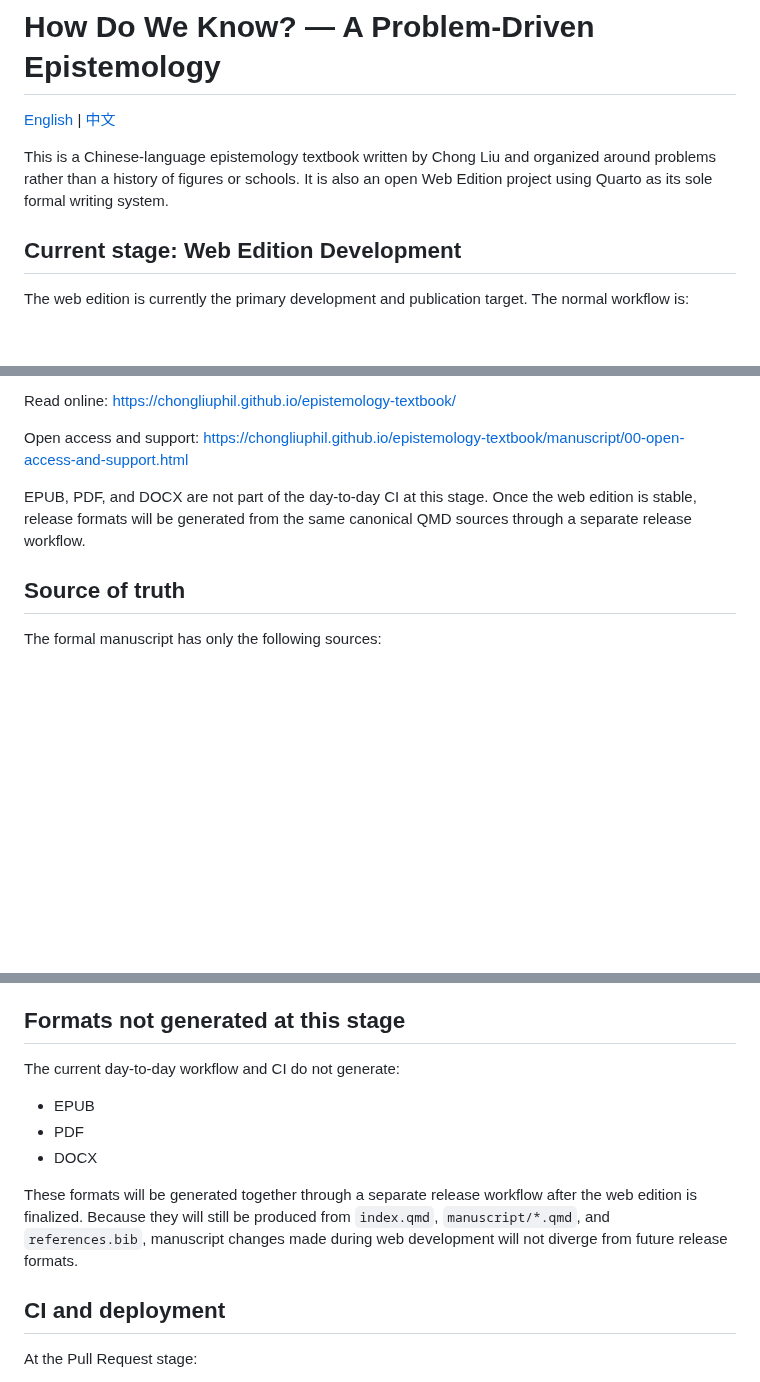
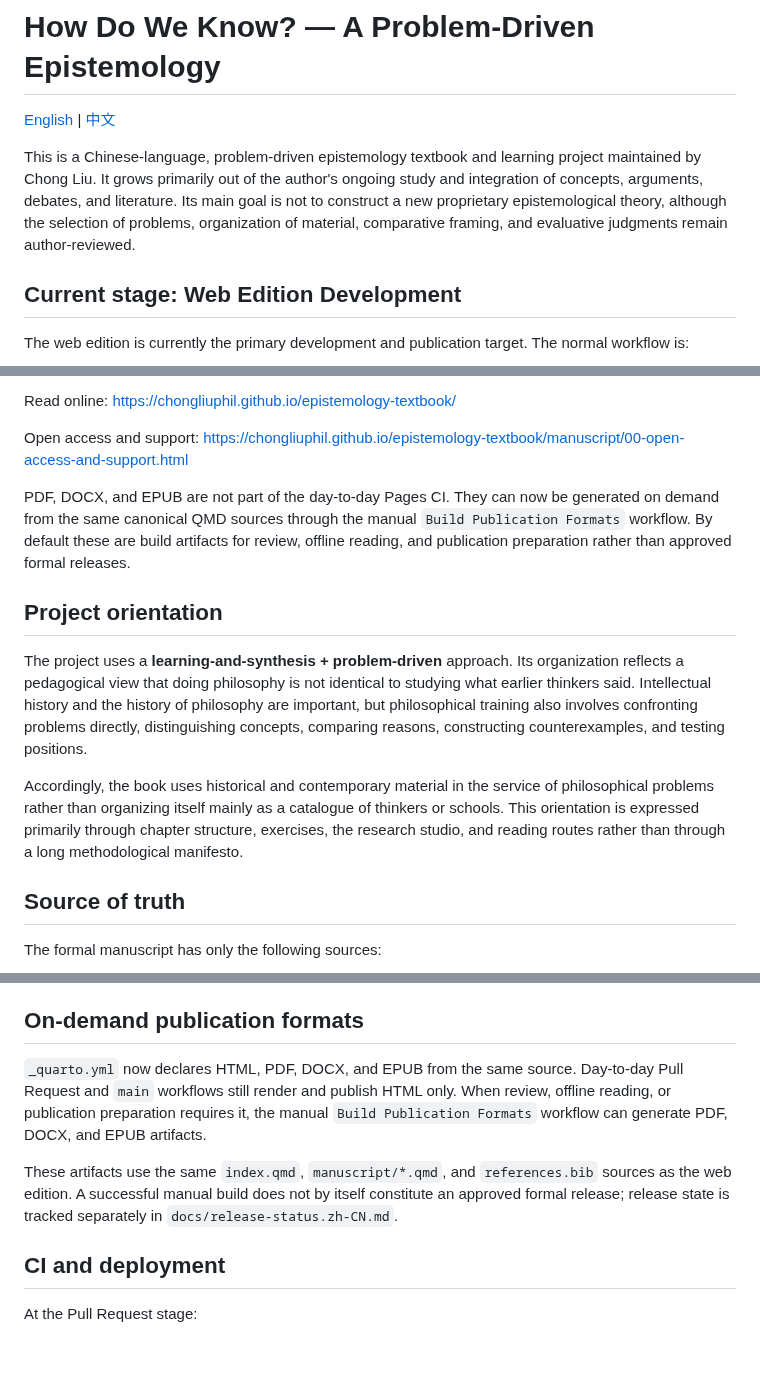
Before and after one commit to ChongLiuPhil/epistemology-textbook, a Markdown page: README.md, 3 parts joined by grey strips. Drawn GitHub-style; blank space fills up the shorter version.

Commit message:
docs: align English README with project purpose and publication model

```diff
--- a/README.md
+++ b/README.md
@@ -2,7 +2,7 @@
 
 [English](README.md) | [中文](README.zh-CN.md)
 
-This is a Chinese-language epistemology textbook written by Chong Liu and organized around problems rather than a history of figures or schools. It is also an open Web Edition project using Quarto as its sole formal writing system.
+This is a Chinese-language, problem-driven epistemology textbook and learning project maintained by Chong Liu. It grows primarily out of the author's ongoing study and integration of concepts, arguments, debates, and literature. Its main goal is not to construct a new proprietary epistemological theory, although the selection of problems, organization of material, comparative framing, and evaluative judgments remain author-reviewed.
 
 ## Current stage: Web Edition Development
 
@@ -16,7 +16,13 @@ Read online: <https://chongliuphil.github.io/epistemology-textbook/>
 
 Open access and support: <https://chongliuphil.github.io/epistemology-textbook/manuscript/00-open-access-and-support.html>
 
-EPUB, PDF, and DOCX are not part of the day-to-day CI at this stage. Once the web edition is stable, release formats will be generated from the same canonical QMD sources through a separate release workflow.
+PDF, DOCX, and EPUB are not part of the day-to-day Pages CI. They can now be generated on demand from the same canonical QMD sources through the manual `Build Publication Formats` workflow. By default these are build artifacts for review, offline reading, and publication preparation rather than approved formal releases.
+
+## Project orientation
+
+The project uses a **learning-and-synthesis + problem-driven** approach. Its organization reflects a pedagogical view that doing philosophy is not identical to studying what earlier thinkers said. Intellectual history and the history of philosophy are important, but philosophical training also involves confronting problems directly, distinguishing concepts, comparing reasons, constructing counterexamples, and testing positions.
+
+Accordingly, the book uses historical and contemporary material in the service of philosophical problems rather than organizing itself mainly as a catalogue of thinkers or schools. This orientation is expressed primarily through chapter structure, exercises, the research studio, and reading routes rather than through a long methodological manifesto.
 
 ## Source of truth
 
@@ -92,15 +98,11 @@ Quarto HTML output is written to `_book/`. `make check` blocks deterministic bib
 
 External website availability depends on publishers, rate limits, authentication, and network state, so it is not part of the blocking gate for Pages deployment. The repository has a separate `External Link Audit`: it runs automatically when relevant manuscript, bibliography, web configuration, or audit-script changes enter `main`, and it also supports weekly and manual runs. It renders the complete site and checks the external links in the final HTML, treating only explicit HTTP 404/410 responses as broken-link failures; other network problems remain warnings.
 
-## Formats not generated at this stage
+## On-demand publication formats
 
-The current day-to-day workflow and CI do not generate:
+`_quarto.yml` now declares HTML, PDF, DOCX, and EPUB from the same source. Day-to-day Pull Request and `main` workflows still render and publish HTML only. When review, offline reading, or publication preparation requires it, the manual `Build Publication Formats` workflow can generate PDF, DOCX, and EPUB artifacts.
 
-- EPUB
-- PDF
-- DOCX
-
-These formats will be generated together through a separate release workflow after the web edition is finalized. Because they will still be produced from `index.qmd`, `manuscript/*.qmd`, and `references.bib`, manuscript changes made during web development will not diverge from future release formats.
+These artifacts use the same `index.qmd`, `manuscript/*.qmd`, and `references.bib` sources as the web edition. A successful manual build does not by itself constitute an approved formal release; release state is tracked separately in `docs/release-status.zh-CN.md`.
 
 ## CI and deployment
 
```
Also changed, not shown: other parts of README.md (+1 -1 lines).
